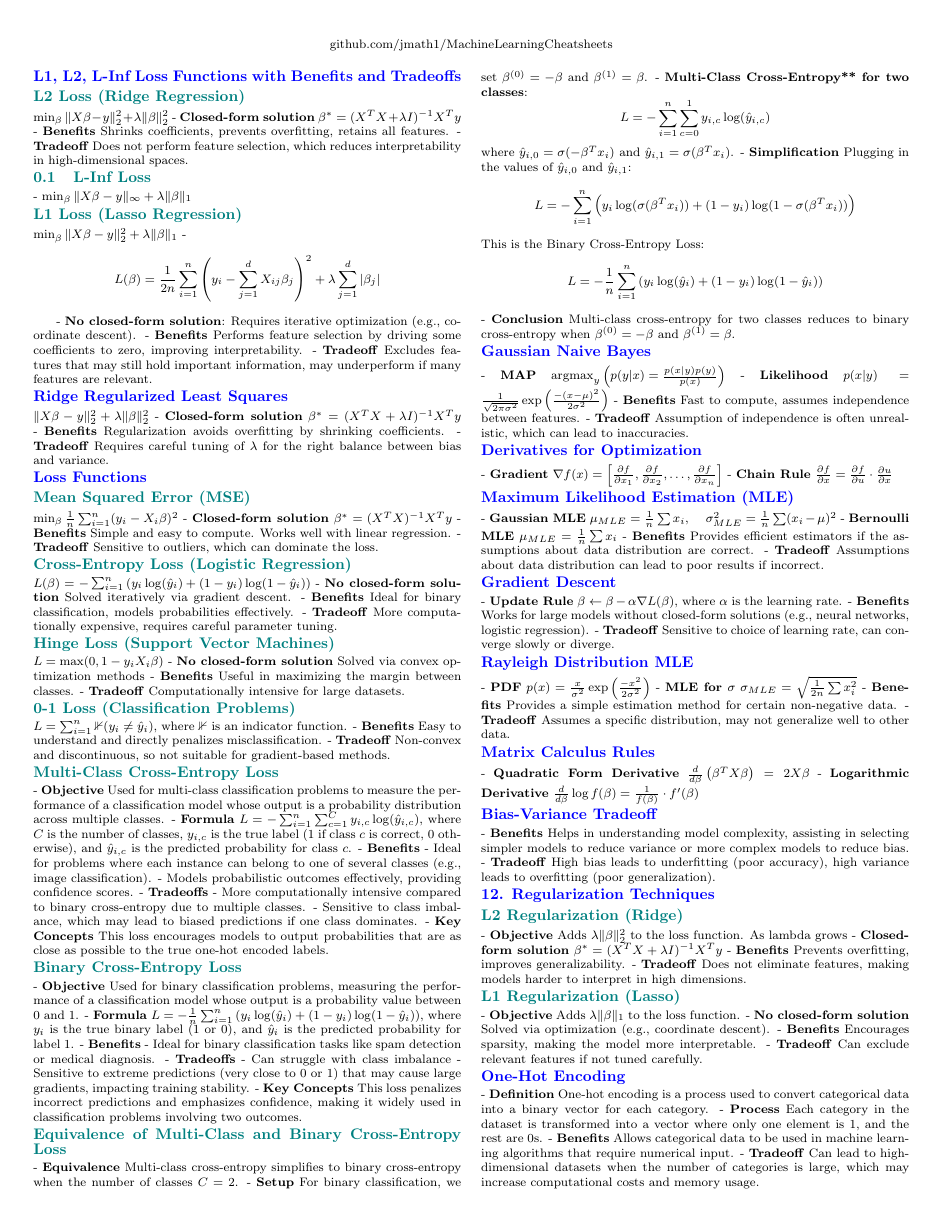
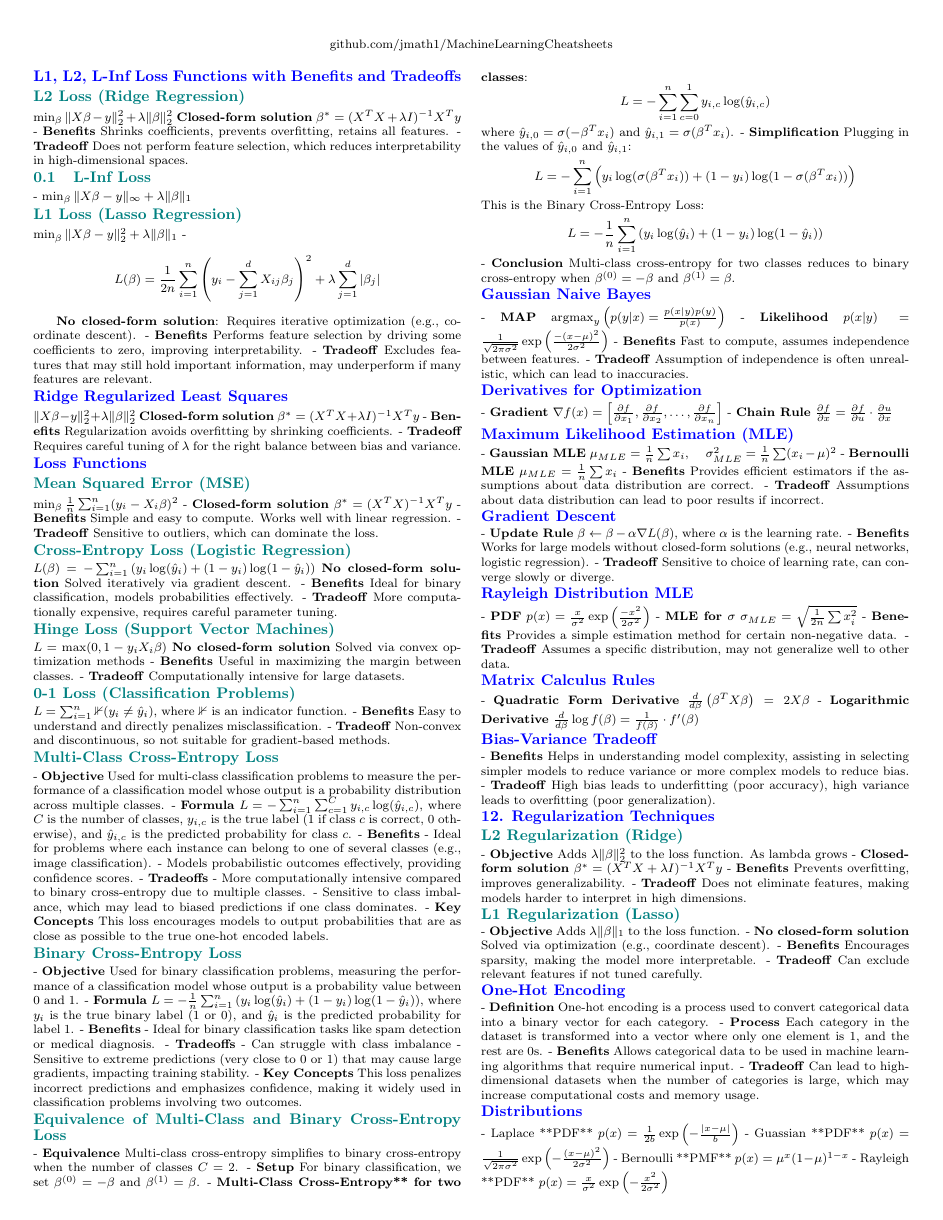
Before and after one commit to jmath1/MachineLearningCheatsheets, a LaTeX document (cheatsheet.tex): page 1 of 2. Compiled offline with pdfLaTeX.

Commit message:
add more stuff

```diff
--- a/cheatsheet.tex
+++ b/cheatsheet.tex
@@ -53,13 +53,13 @@ $\min_{\beta} \|X\beta - y\|_2^2 + \lambda \|\beta\|_1$
 L(\beta) = \frac{1}{2n} \sum_{i=1}^{n} \left( y_i - \sum_{j=1}^{d} X_{ij} \beta_j \right)^2 + \lambda \sum_{j=1}^{d} |\beta_j|
 \]
 
-- \textbf{No closed-form solution}: Requires iterative optimization (e.g., coordinate descent).
+\textbf{No closed-form solution}: Requires iterative optimization (e.g., coordinate descent).
 - \textbf{Benefits} Performs feature selection by driving some coefficients to zero, improving interpretability.
 - \textbf{Tradeoff} Excludes features that may still hold important information, may underperform if many features are relevant.
 
 \section*{Ridge Regularized Least Squares}
 $\|X\beta - y\|_2^2 + \lambda\|\beta\|_2^2$
-- \textbf{Closed-form solution} $\beta^* = (X^TX + \lambda I)^{-1}X^Ty$
+\textbf{Closed-form solution} $\beta^* = (X^TX + \lambda I)^{-1}X^Ty$
 - \textbf{Benefits} Regularization avoids overfitting by shrinking coefficients.
 - \textbf{Tradeoff} Requires careful tuning of \(\lambda\) for the right balance between bias and variance.
 
```
Also changed, not shown: cheatsheet.pdf, cheatsheet.tex (6 more changed lines).
